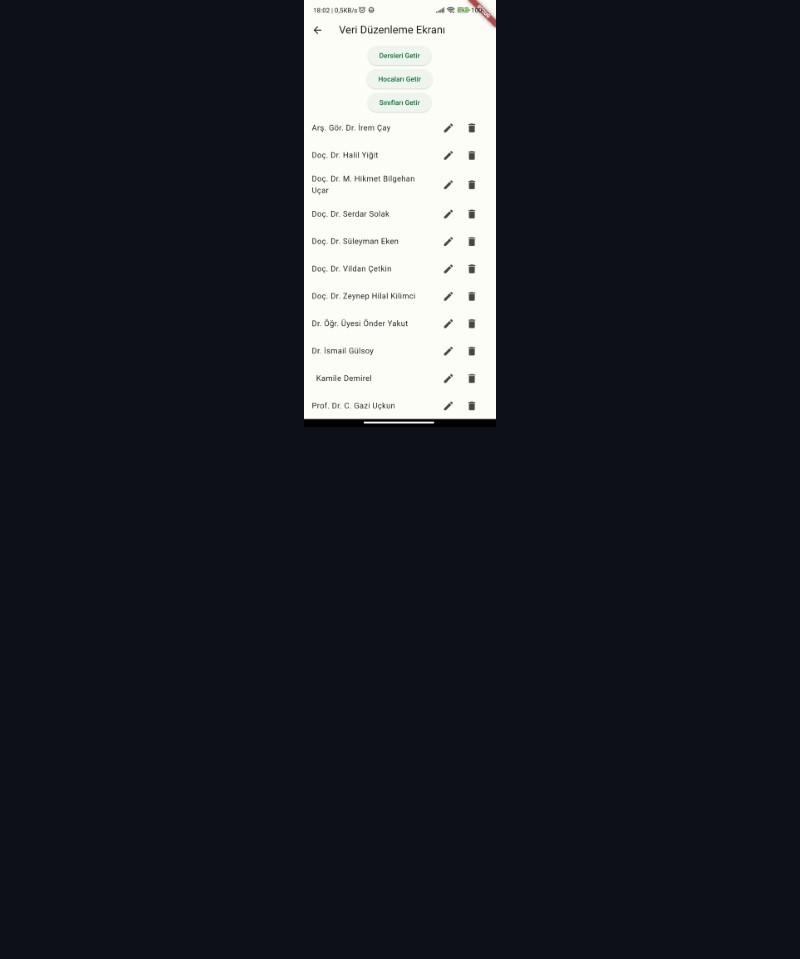
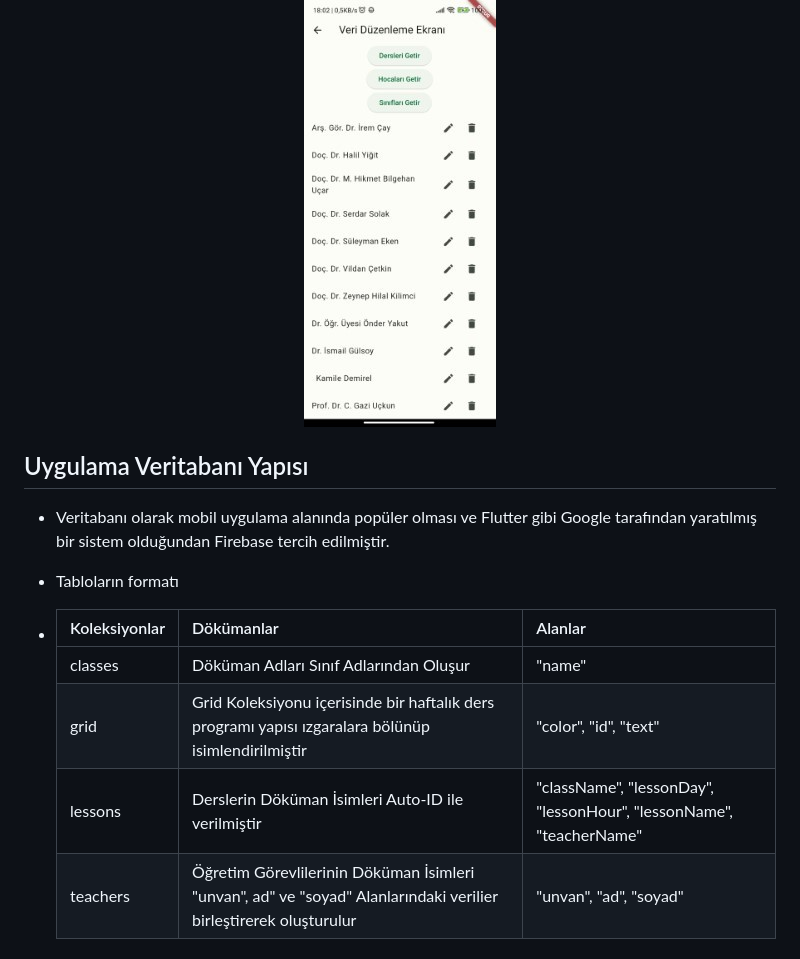
Before and after one commit to taharidvanozturk/grup_40_yazlab_2, a Markdown page: README.md, the part around one of its changes. GitHub-like rendering; blank space fills up the shorter version.

Commit message:
db eklendi

```diff
--- a/README.md
+++ b/README.md
@@ -92,3 +90,15 @@
 <p align="center">
   <img src="photos/hocaduzenleme.jpg" alt="Öğretim Görevlisi Düzenleme Ekranı"/>
 </p>
+
+## Uygulama Veritabanı Yapısı
+
+- Veritabanı olarak mobil uygulama alanında popüler olması ve Flutter gibi Google tarafından yaratılmış bir sistem olduğundan Firebase tercih edilmiştir.
+
+- Tabloların formatı
+- | Koleksiyonlar | Dökümanlar                                                                                                       | Alanlar                                                             |
+  | ------------- | ---------------------------------------------------------------------------------------------------------------- | ------------------------------------------------------------------- |
+  | classes       | Döküman Adları Sınıf Adlarından Oluşur                                                                           | "name"                                                              |
+  | grid          | Grid Koleksiyonu içerisinde bir haftalık ders programı yapısı ızgaralara bölünüp isimlendirilmiştir              | "color", "id", "text"                                               |
+  | lessons       | Derslerin Döküman İsimleri Auto-ID ile verilmiştir                                                               | "className", "lessonDay", "lessonHour", "lessonName", "teacherName" |
+  | teachers      | Öğretim Görevlilerinin Döküman İsimleri "unvan", ad" ve "soyad" Alanlarındaki verilier birleştirerek oluşturulur | "unvan", "ad", "soyad"                                              |
```
Also changed, not shown: other parts of README.md (+0 -2 lines).
